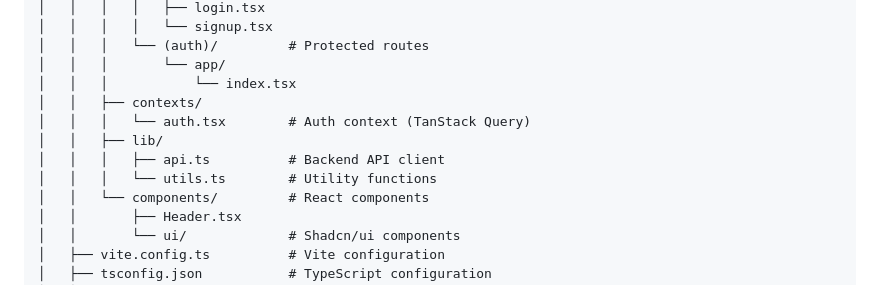
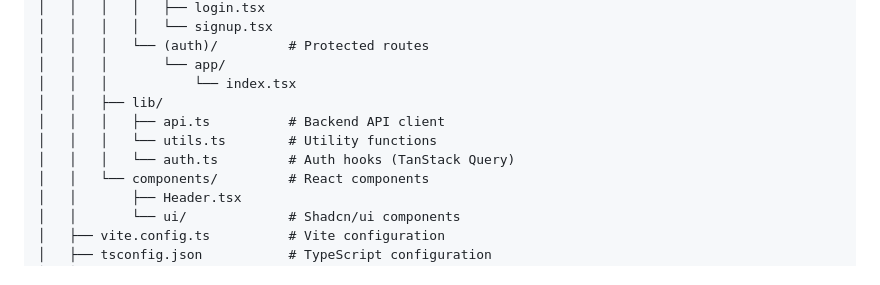
Before and after one commit to RegiByte/clojure-nexus, a Markdown page: README.md, the part around the change. GitHub-like rendering.

Commit message:
feat: remove redundant doc slices

```diff
--- a/README.md
+++ b/README.md
@@ -464,11 +464,10 @@ nexus/
 │   │   │   └── (auth)/         # Protected routes
 │   │   │       └── app/
 │   │   │           └── index.tsx
-│   │   ├── contexts/
-│   │   │   └── auth.tsx        # Auth context (TanStack Query)
 │   │   ├── lib/
 │   │   │   ├── api.ts          # Backend API client
 │   │   │   └── utils.ts        # Utility functions
+│   │   │   └── auth.ts         # Auth hooks (TanStack Query)
 │   │   └── components/         # React components
 │   │       ├── Header.tsx
 │   │       └── ui/             # Shadcn/ui components
```
